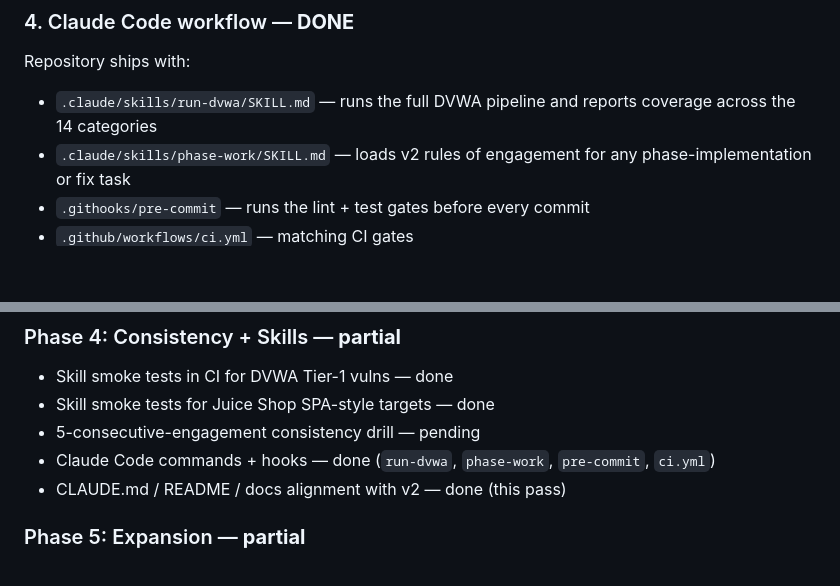
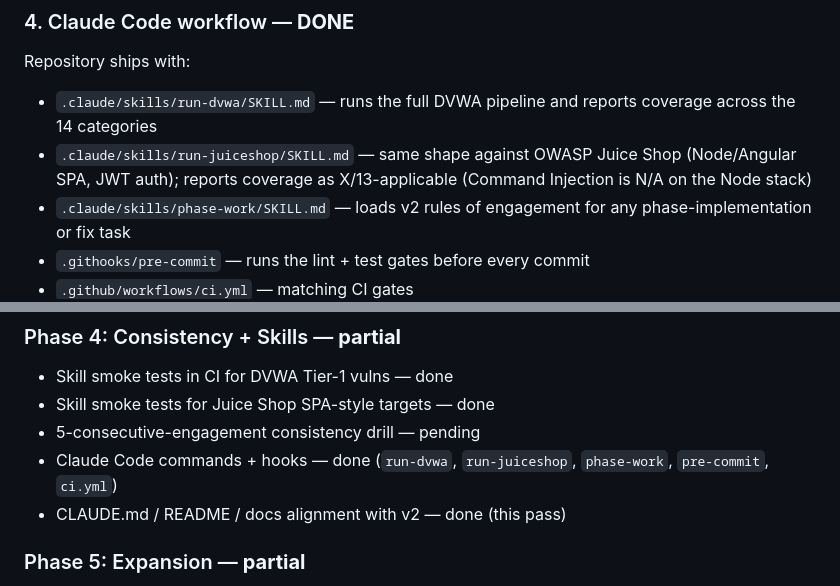
Before and after one commit to ptkvaibhav/clinkz, a Markdown page: CLINKZ_V2_IMPLEMENTATION.md, 2 parts joined by grey strips. GitHub-like rendering; blank space fills up the shorter version.

Commit message:
feat(claude-code): run-juiceshop skill
Mirror run-dvwa for OWASP Juice Shop (Node/Angular SPA, JWT auth). The
skill verifies/starts Juice Shop at :3000, runs the full pipeline
(python -m clinkz scan --target http://localhost:3000), and reports
coverage as X/13-applicable against a Juice Shop -> 14-category map with
canonical endpoints (SQLi /rest/products/search, IDOR /rest/basket/:id,
open redirect /redirect?to=, stored XSS /api/Feedbacks, LFI /ftp, etc.).
Command Injection is the one genuine N/A on the Node stack.

The skill documents the two load-bearing SPA/JWT differences from DVWA
(real surface is /api+/rest JSON routes, not crawlable HTML links; auth
is Authorization: Bearer JWT, not a cookie session) and requires the run
to bucket every miss into JWT-auth / SPA-discovery / JSON-body-params /
genuine-gap so the diagnosis prioritises the next fix.

Register the skill in CLINKZ_V2_IMPLEMENTATION.md. Skill-only change; no
pipeline code touched.

Co-Authored-By: Claude Opus 4.8 <noreply@anthropic.com>

```diff
--- a/CLINKZ_V2_IMPLEMENTATION.md
+++ b/CLINKZ_V2_IMPLEMENTATION.md
@@ -77,6 +77,9 @@ Repository ships with:
 
 - `.claude/skills/run-dvwa/SKILL.md` — runs the full DVWA pipeline and
   reports coverage across the 14 categories
+- `.claude/skills/run-juiceshop/SKILL.md` — same shape against OWASP Juice
+  Shop (Node/Angular SPA, JWT auth); reports coverage as X/13-applicable
+  (Command Injection is N/A on the Node stack)
 - `.claude/skills/phase-work/SKILL.md` — loads v2 rules of engagement for
   any phase-implementation or fix task
 - `.githooks/pre-commit` — runs the lint + test gates before every commit
@@ -172,8 +175,8 @@ REPORT                                                           [partial]
 - Skill smoke tests in CI for DVWA Tier-1 vulns — done
 - Skill smoke tests for Juice Shop SPA-style targets — done
 - 5-consecutive-engagement consistency drill — pending
-- Claude Code commands + hooks — done (`run-dvwa`, `phase-work`,
-  `pre-commit`, `ci.yml`)
+- Claude Code commands + hooks — done (`run-dvwa`, `run-juiceshop`,
+  `phase-work`, `pre-commit`, `ci.yml`)
 - CLAUDE.md / README / docs alignment with v2 — done (this pass)
 
 ### Phase 5: Expansion — **partial**
```
Also changed, not shown: 1 other file.
